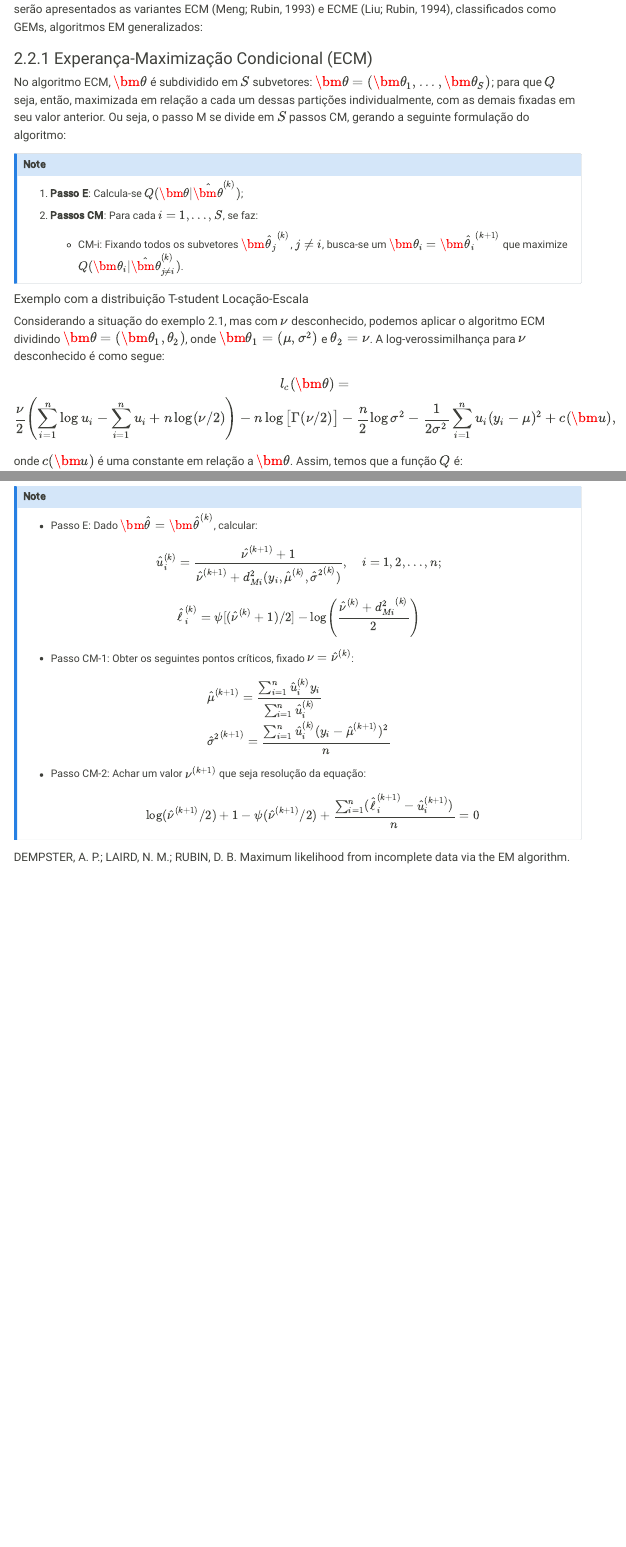
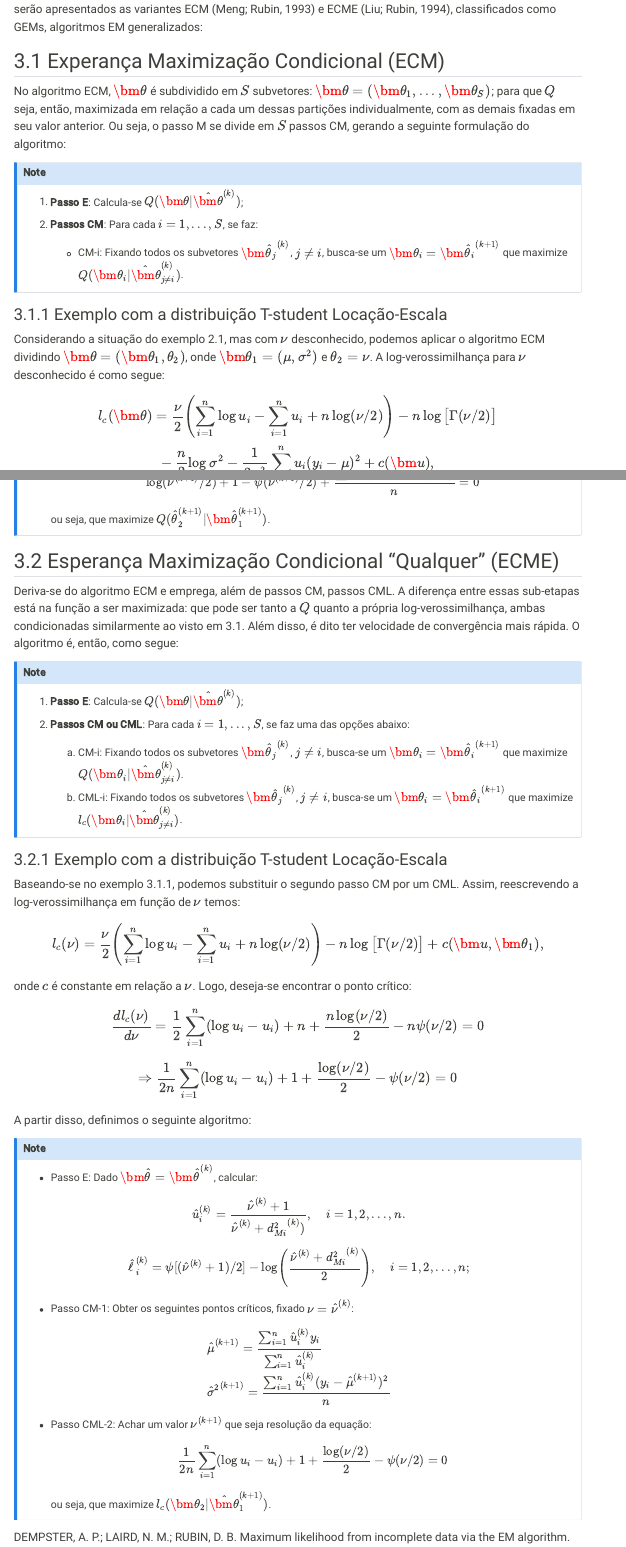
Before and after one commit to milena-paz/IC-MISTURAS-2025, a Quarto document (relatorios/AlgoritmoEM.qmd): the page in a window 1100 px wide, from 6420 px down before the commit and from 6000 px down after it, so that both start at the same text, and a second part further down, joined at a grey line. Rendered offline with R 4.5, knitr and Pandoc in place of Quarto, with nearby package versions; code that draws random numbers runs with fixed seeds of ours; menus at the side of the page are left out.

Commit message:
ECME (7)

````diff
--- a/relatorios/AlgoritmoEM.qmd
+++ b/relatorios/AlgoritmoEM.qmd
@@ -2,6 +2,7 @@
 title: "O Algoritmo EM"
 author: "Milena Paz Freitas"
 format: html
+page-layout: full
 lang: pt-BR
 title-block-banner: true
 title-block-style: manuscript
@@ -12,7 +13,6 @@ html-math-method: katex
 bibliography: "ref.bib"
 callout-appearance: "minimal"
 toc: true
-toc-location: left
 toc-expand: true
 csl: abnt.csl
 nocite: |
@@ -300,17 +300,14 @@ EM <- function(muhat,sighat ){
 
 # chute inicial usando media e variancia amostrais
 EM(mean(y),var(y))
-
-# chute padrao
-EM(0,1)
 ```
 
-## 2.2 Extensões do Algoritmo EM
+# 3. Extensões do Algoritmo EM
 
-Note que o exemplo 2.1 foi dado sob a suposição de que $\nu$ era fixo e conhecido, pois caso contrá\-rio o processo realizado não seria possível da forma que foi feito. Nem sempre a função $Q$ encon\-trada terá uma expressão fechada ou computacionalmente simples, o que pode tornar o algoritmo EM inviável.
+Note que o exemplo 2.1 foi dado sob a suposição de que $\nu$ era fixo e conhecido, pois caso contrário o processo realizado não seria possível da forma que foi feito. Nem sempre a função $Q$ encontrada terá uma expressão fechada ou computacionalmente simples, o que pode tornar o algoritmo EM inviável.
 Nesses casos, é possível utilizar variações do mesmo que foram formuladas para esses tipos de situação. A seguir serão apresentados as variantes ECM [@ecm] e ECME [@ecme], classificados como GEMs, algoritmos EM generalizados:
 
-### 2.2.1 Experança-Maximização Condicional (ECM)
+## 3.1 Experança Maximização Condicional (ECM)
 
   No algoritmo ECM, $\bm \theta$ é subdividido em $S$ subvetores: $\bm \theta=(\bm \theta_1,...,\bm \theta_S)$; para que $Q$ seja, então, maximizada em relação a cada um dessas partições individualmente, com as demais fixadas em seu valor anterior. Ou seja, o passo M se divide em $S$ passos CM, gerando a seguinte formulação do algoritmo:
 
@@ -322,15 +319,14 @@ Nesses casos, é possível utilizar variações do mesmo que foram formuladas pa
 
 :::
 
-#### Exemplo com a distribuição T-student Locação-Escala
+### 3.1.1 Exemplo com a distribuição T-student Locação-Escala
 
 Considerando a situação do exemplo 2.1, mas com $\nu$ desconhecido, podemos aplicar o algoritmo ECM dividindo $\bm \theta=(\bm \theta_1, \theta_2)$, onde $\bm \theta_1=(\mu,\sigma^2)$ e $\theta_2=\nu$. A log-verossimilhança para $\nu$ desconhecido é como segue:
 
 $$
-l_c(\bm \theta)=
+l_c(\bm \theta)=\frac{\nu}{2}\left(\sum^n_{i=1}\log u_i-\sum^n_{i=1}u_i+ n\log (\nu/2) \right)-n\log\big[\Gamma(\nu/2)\big]
 \\
-\frac{\nu}{2}\left(\sum^n_{i=1}\log u_i-\sum^n_{i=1}u_i+ n\log (\nu/2) \right)
--n\log\big[\Gamma(\nu/2)\big]-\frac{n}{2}\log\sigma^2-\frac{1}{2\sigma^2}\sum^n_{i=1} u_i(y_i-\mu)^2 + c(\bm u),
+-\frac{n}{2}\log\sigma^2-\frac{1}{2\sigma^2}\sum^n_{i=1} u_i(y_i-\mu)^2 + c(\bm u),
 $$
 
 onde $c(\bm u)$ é uma constante em relação a $\bm \theta$. Assim, temos que a função $Q$ é:
@@ -403,10 +399,10 @@ o que pode ser encontrado através de métodos numéricos. Tem-se, então, o seg
 
 - Passo E: Dado $\bm{\hat \theta}=\bm{\hat\theta}^{(k)}$, calcular:
 
-$$\hat u_i^{(k)}=\frac{\hat\nu^{(k+1)}+1}{\hat\nu^{(k+1)}+d^2_{Mi}(y_i,\hat\mu^{(k)},{\hat\sigma^2}^{(k)})},\quad i=1,2,...,n;$$
+$$\hat u_i^{(k)}=\frac{\hat\nu^{(k)}+1}{\hat\nu^{(k)}+{d^2_{Mi}}^{(k)})},\quad i=1,2,...,n.$$
 
 $$
-\hat\ell_i^{(k)}=\psi[(\hat\nu^{(k)}+1)/2] - \log \left(\frac{\hat\nu^{(k)}+{d^2_{Mi}}^{(k)}}{2}\right)
+\hat\ell_i^{(k)}=\psi[(\hat\nu^{(k)}+1)/2] - \log \left(\frac{\hat\nu^{(k)}+{d^2_{Mi}}^{(k)}}{2}\right),\quad i=1,2,...,n;
 $$
 
 - Passo CM-1: Obter os seguintes pontos críticos, fixado $\nu=\hat\nu^{(k)}$:
@@ -423,5 +419,68 @@ $$
 $$
 \log(\hat\nu^{(k+1)}/2)+ 1-\psi(\hat\nu^{(k+1)}/2)+\frac{\sum^n_{i=1}(\hat\ell_i^{(k+1)}-\hat u_i^{(k+1)})}{n}=0
 $$
+ou seja, que maximize $Q(\hat\theta_2^{(k+1)}|\bm {\hat\theta_1^{(k+1)}})$.
+:::
+
+## 3.2 Esperança Maximização Condicional "Qualquer" (ECME)
+
+Deriva-se do algoritmo ECM e emprega, além de passos CM, passos CML. A diferença entre essas sub-etapas está na função a ser maximizada: que pode ser tanto a $Q$ quanto a própria log-verossimilhança, ambas condicionadas similarmente ao visto em 3.1. Além disso, é dito ter velocidade de convergência mais rápida. O algoritmo é, então, como segue:
+
+::: {.callout-note appearance="minimal"}
+1) **Passo E**: Calcula-se $Q(\bm \theta| \hat{\bm \theta}^{(k)})$;
+
+2) **Passos CM ou CML**: Para cada $i =1,...,S$, se faz uma das opções abaixo:
+    a) CM-i: Fixando todos os subvetores $\bm {\hat\theta_j}^{(k)}$, $j \neq i$, busca-se um $\bm \theta_i=\bm{\hat \theta_i}^{(k+1)}$ que maximize $Q(\bm{\theta_i}| \hat{\bm \theta}_{j\neq i}^{(k)})$.
+    b) CML-i: Fixando todos os subvetores $\bm {\hat\theta_j}^{(k)}$, $j \neq i$, busca-se um $\bm \theta_i=\bm{\hat \theta_i}^{(k+1)}$ que maximize $l_c(\bm{\theta_i}| \hat{\bm \theta}_{j\neq i}^{(k)})$.
 
 :::
+
+### 3.2.1 Exemplo com a distribuição T-student Locação-Escala
+
+Baseando-se no exemplo 3.1.1, podemos substituir o segundo passo CM por um CML. Assim, reescrevendo a log-verossimilhança em função de $\nu$ temos:
+
+$$
+l_c(\nu)=
+\frac{\nu}{2}\left(\sum^n_{i=1}\log u_i-\sum^n_{i=1}u_i+ n\log (\nu/2) \right)
+-n\log\big[\Gamma(\nu/2)\big] + c(\bm u,\bm \theta_1),
+$$
+
+onde $c$ é constante em relação a $\nu$. Logo, deseja-se encontrar o ponto crítico:
+
+$$
+\frac{dl_c(\nu)}{d\nu}=\frac{1}{2}\sum^n_{i=1}(\log u_i - u_i)+n+\frac{n\log(\nu/2)}{2}-n\psi(\nu/2)=0
+$$
+
+$$
+\Rightarrow \frac{1}{2n}\sum^n_{i=1}(\log u_i - u_i)+1+\frac{\log(\nu/2)}{2}-\psi(\nu/2)=0
+$$
+
+A partir disso, definimos o seguinte algoritmo:
+
+::: {.callout-note}
+
+- Passo E: Dado $\bm{\hat \theta}=\bm{\hat\theta}^{(k)}$, calcular:
+
+$$\hat u_i^{(k)}=\frac{\hat\nu^{(k)}+1}{\hat\nu^{(k)}+{d^2_{Mi}}^{(k)})},\quad i=1,2,...,n.$$
+
+$$
+\hat\ell_i^{(k)}=\psi[(\hat\nu^{(k)}+1)/2] - \log \left(\frac{\hat\nu^{(k)}+{d^2_{Mi}}^{(k)}}{2}\right),\quad i=1,2,...,n;
+$$
+
+- Passo CM-1: Obter os seguintes pontos críticos, fixado $\nu=\hat\nu^{(k)}$:
+
+$$
+\begin{aligned}
+&\hat\mu^{(k+1)}=\frac{\sum^n_{i=1}\hat u_i^{(k)}y_i}{\sum^n_{i=1}\hat u_i^{(k)}}
+\\
+&{\hat\sigma^2}^{(k+1)}=\frac{\sum^n_{i=1}\hat u_i^{(k)}(y_i-{\hat\mu}^{(k+1)})^2}{n}
+\end{aligned}
+$$
+
+- Passo CML-2: Achar um valor $\nu^{(k+1)}$ que seja resolução da equação:
+$$
+\frac{1}{2n}\sum^n_{i=1}(\log u_i - u_i)+1+\frac{\log(\nu/2)}{2}-\psi(\nu/2)=0
+$$
+ou seja, que maximize $l_c(\bm{\theta_2}| \hat{\bm \theta}_{1}^{(k+1)})$.
+
+:::
````
Also changed, not shown: relatorios/AlgoritmoEM.html, relatorios/AlgoritmoEM.qmd (4 more changed lines).
